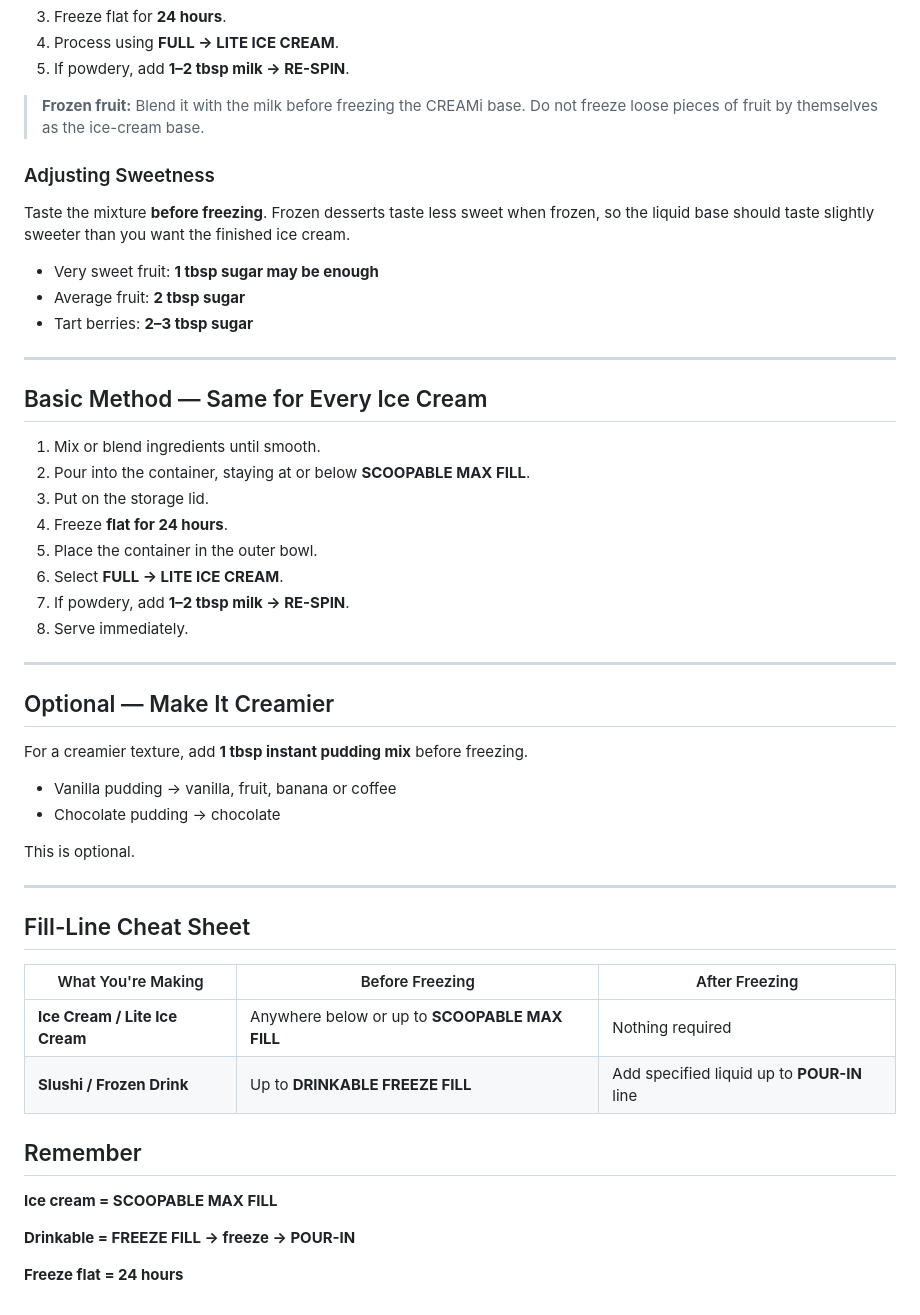
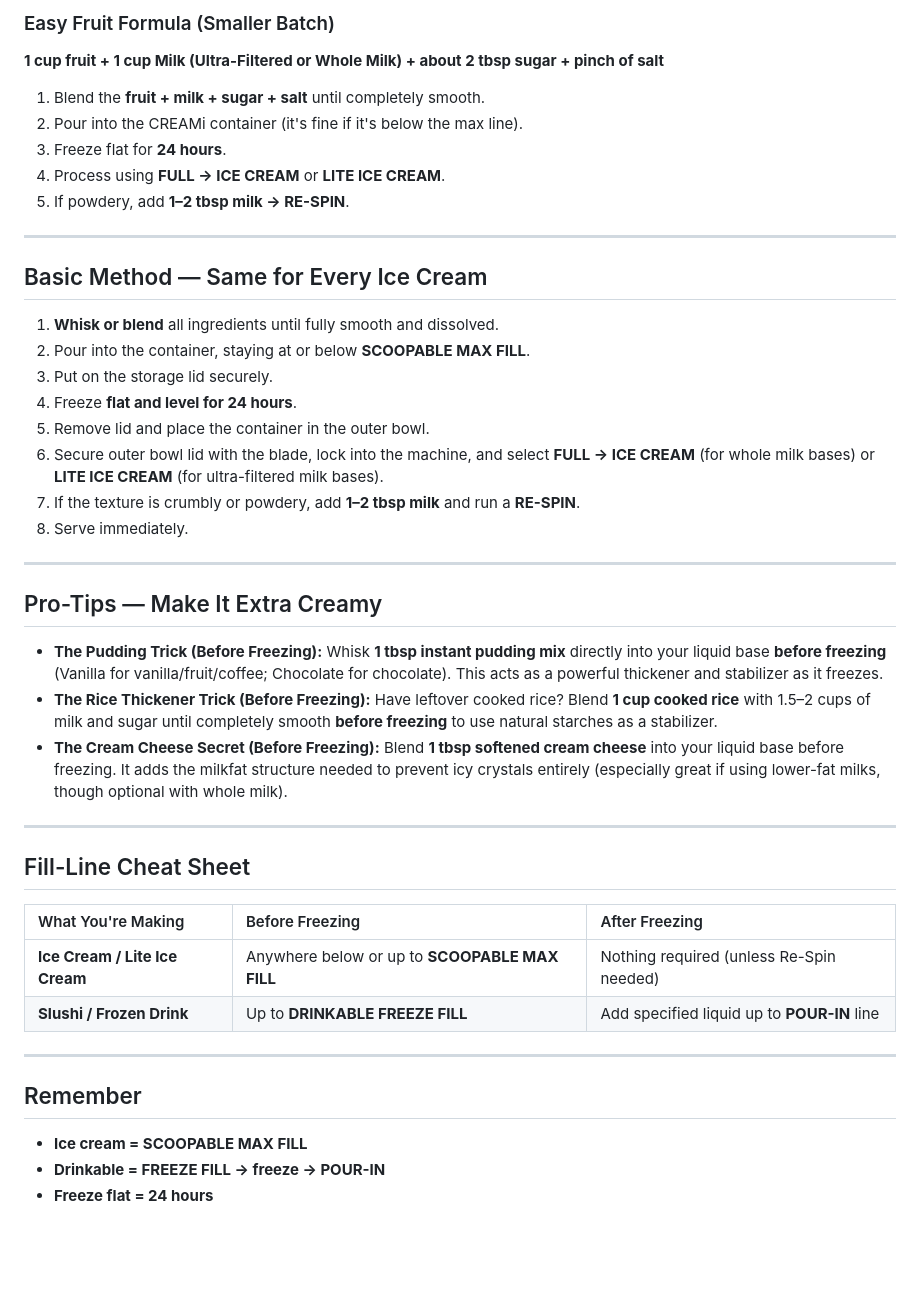
Before and after one commit to paramraghavan/cookbook, a Markdown page: icecream/ninja_icream_maker.md, the part around one of its changes. Drawn GitHub-style; blank space fills up the shorter version.

```diff
--- a/icecream/ninja_icream_maker.md
+++ b/icecream/ninja_icream_maker.md
@@ -52,56 +77,53 @@ Yes — this works well with **blueberries, peaches, strawberries, mango, cherri
+### Easy Fruit Formula (Smaller Batch)
+
+**1 cup fruit + 1 cup Milk (Ultra-Filtered or Whole Milk) + about 2 tbsp sugar + pinch of salt**
+
+1. Blend the **fruit + milk + sugar + salt** until completely smooth.
+2. Pour into the CREAMi container (it's fine if it's below the max line).
 3. Freeze flat for **24 hours**.
-4. Process using **FULL → LITE ICE CREAM**.
+4. Process using **FULL → ICE CREAM** or **LITE ICE CREAM**.
 5. If powdery, add **1–2 tbsp milk → RE-SPIN**.
-
-> **Frozen fruit:** Blend it with the milk before freezing the CREAMi base. Do not freeze loose pieces of fruit by
-> themselves as the ice-cream base.
-
-### Adjusting Sweetness
-
-Taste the mixture **before freezing**. Frozen desserts taste less sweet when frozen, so the liquid base should taste
-slightly sweeter than you want the finished ice cream.
-
-- Very sweet fruit: **1 tbsp sugar may be enough**
-- Average fruit: **2 tbsp sugar**
-- Tart berries: **2–3 tbsp sugar**
 
 ---
 
 ## Basic Method — Same for Every Ice Cream
 
-1. Mix or blend ingredients until smooth.
+1. **Whisk or blend** all ingredients until fully smooth and dissolved.
 2. Pour into the container, staying at or below **SCOOPABLE MAX FILL**.
-3. Put on the storage lid.
-4. Freeze **flat for 24 hours**.
-5. Place the container in the outer bowl.
-6. Select **FULL → LITE ICE CREAM**.
-7. If powdery, add **1–2 tbsp milk → RE-SPIN**.
+3. Put on the storage lid securely.
+4. Freeze **flat and level for 24 hours**.
+5. Remove lid and place the container in the outer bowl.
+6. Secure outer bowl lid with the blade, lock into the machine, and select **FULL → ICE CREAM** (for whole milk bases)
+   or **LITE ICE CREAM** (for ultra-filtered milk bases).
+7. If the texture is crumbly or powdery, add **1–2 tbsp milk** and run a **RE-SPIN**.
 8. Serve immediately.
 
 ---
 
-## Optional — Make It Creamier
+## Pro-Tips — Make It Extra Creamy
 
-For a creamier texture, add **1 tbsp instant pudding mix** before freezing.
-
-- Vanilla pudding → vanilla, fruit, banana or coffee
-- Chocolate pudding → chocolate
-
-This is optional.
+* **The Pudding Trick (Before Freezing):** Whisk **1 tbsp instant pudding mix** directly into your liquid base **before
+  freezing** (Vanilla for vanilla/fruit/coffee; Chocolate for chocolate). This acts as a powerful thickener and
+  stabilizer as it freezes.
+* **The Rice Thickener Trick (Before Freezing):** Have leftover cooked rice? Blend **1 cup cooked rice** with 1.5–2 cups
+  of milk and sugar until completely smooth **before freezing** to use natural starches as a stabilizer.
+* **The Cream Cheese Secret (Before Freezing):** Blend **1 tbsp softened cream cheese** into your liquid base before
+  freezing. It adds the milkfat structure needed to prevent icy crystals entirely (especially great if using lower-fat
+  milks, though optional with whole milk).
 
 ---
 
 ## Fill-Line Cheat Sheet
 
 | What You're Making             | Before Freezing                                | After Freezing                              |
-|--------------------------------|------------------------------------------------|---------------------------------------------|
-| **Ice Cream / Lite Ice Cream** | Anywhere below or up to **SCOOPABLE MAX FILL** | Nothing required                            |
+|:-------------------------------|:-----------------------------------------------|:--------------------------------------------|
+| **Ice Cream / Lite Ice Cream** | Anywhere below or up to **SCOOPABLE MAX FILL** | Nothing required (unless Re-Spin needed)    |
 | **Slushi / Frozen Drink**      | Up to **DRINKABLE FREEZE FILL**                | Add specified liquid up to **POUR-IN** line |
+
+---
 
 ## Remember
 
-**Ice cream = SCOOPABLE MAX FILL**
-
-**Drinkable = FREEZE FILL → freeze → POUR-IN**
-
-**Freeze flat = 24 hours**
+- **Ice cream = SCOOPABLE MAX FILL**
+- **Drinkable = FREEZE FILL → freeze → POUR-IN**
+- **Freeze flat = 24 hours**
```
Also changed, not shown: other parts of icecream/ninja_icream_maker.md (+49 -24 lines).
